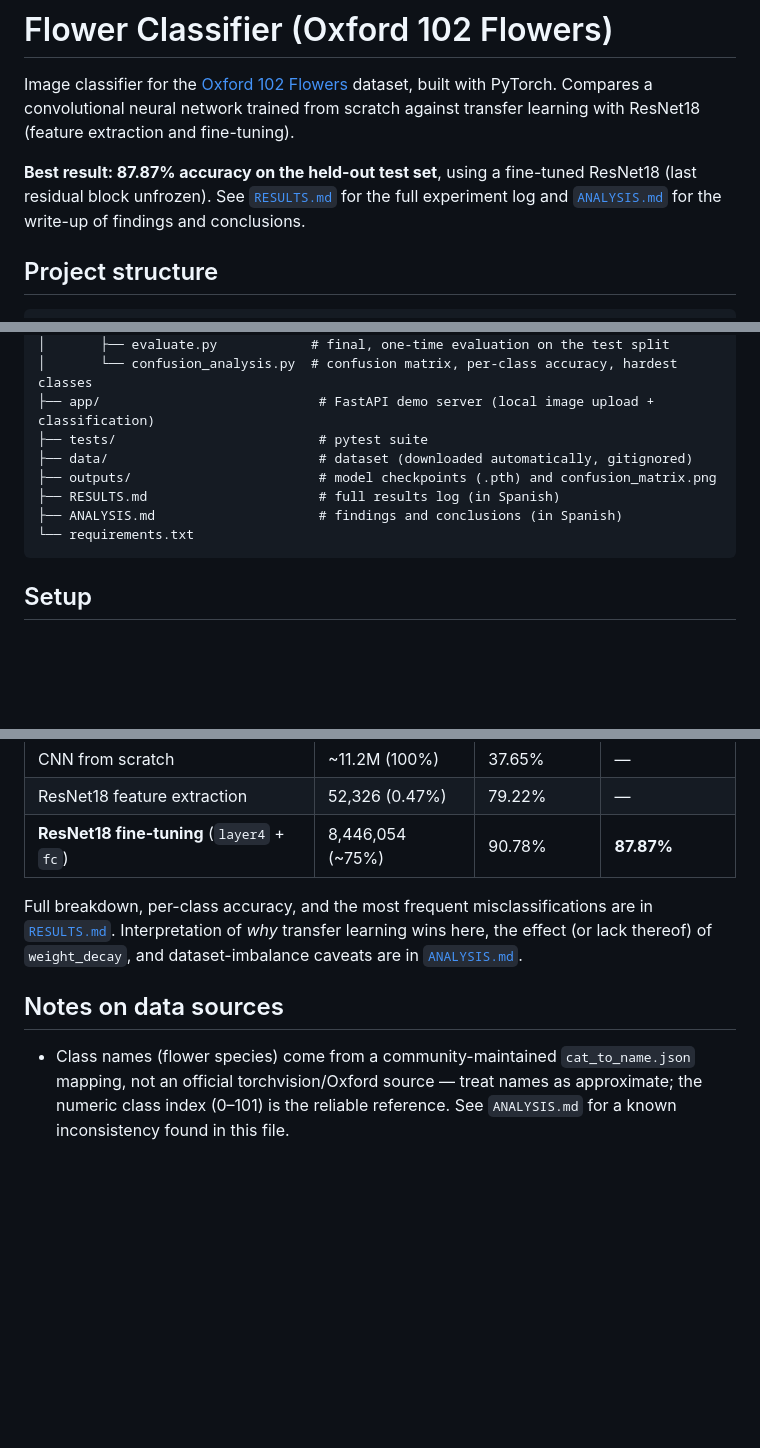
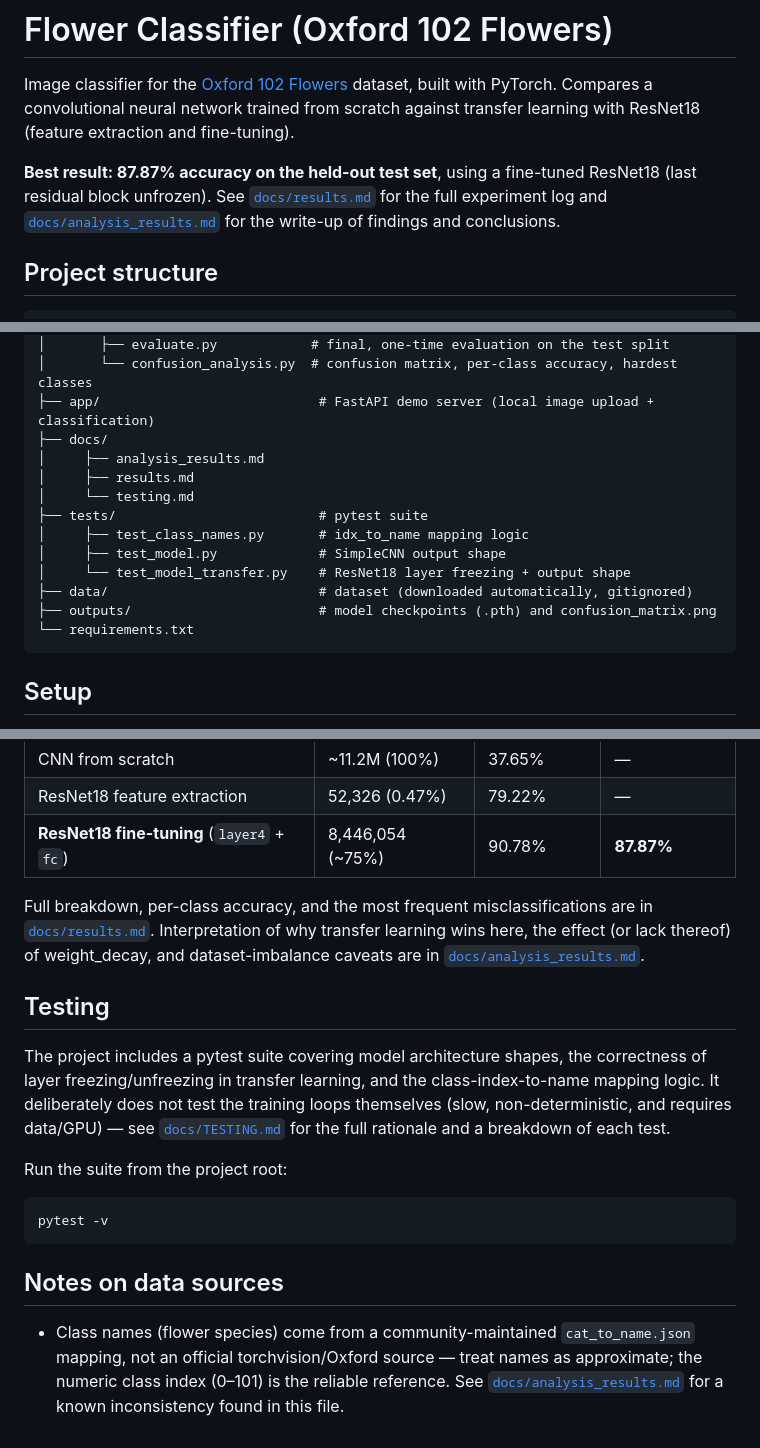
Before and after one commit to nataliagalanalv/flower-classifier, a Markdown page: README.md, 3 parts joined by grey strips. Drawn GitHub-style; blank space fills up the shorter version.

Commit message:
update: README.md with new project structure

````diff
--- a/README.md
+++ b/README.md
@@ -2,7 +2,7 @@
 
 Image classifier for the [Oxford 102 Flowers](https://www.robots.ox.ac.uk/~vgg/data/flowers/102/) dataset, built with PyTorch. Compares a convolutional neural network trained from scratch against transfer learning with ResNet18 (feature extraction and fine-tuning).
 
-**Best result: 87.87% accuracy on the held-out test set**, using a fine-tuned ResNet18 (last residual block unfrozen). See [`RESULTS.md`](./RESULTS.md) for the full experiment log and [`ANALYSIS.md`](./ANALYSIS.md) for the write-up of findings and conclusions.
+**Best result: 87.87% accuracy on the held-out test set**, using a fine-tuned ResNet18 (last residual block unfrozen). See [`docs/results.md`](./docs/results.md) for the full experiment log and [`docs/analysis_results.md`](./docs/analysis_results.md) for the write-up of findings and conclusions.
 
 ## Project structure
 
@@ -24,11 +24,16 @@ flower-classifier/
 │       ├── evaluate.py            # final, one-time evaluation on the test split
 │       └── confusion_analysis.py  # confusion matrix, per-class accuracy, hardest classes
 ├── app/                            # FastAPI demo server (local image upload + classification)
+├── docs/
+│     ├── analysis_results.md
+│     ├── results.md
+│     └── testing.md
 ├── tests/                          # pytest suite
+│     ├── test_class_names.py       # idx_to_name mapping logic
+│     ├── test_model.py             # SimpleCNN output shape
+│     └── test_model_transfer.py    # ResNet18 layer freezing + output shape
 ├── data/                           # dataset (downloaded automatically, gitignored)
 ├── outputs/                        # model checkpoints (.pth) and confusion_matrix.png
-├── RESULTS.md                      # full results log (in Spanish)
-├── ANALYSIS.md                     # findings and conclusions (in Spanish)
 └── requirements.txt
 ```
 
@@ -96,8 +101,18 @@ The dataset downloads automatically on first run (`download=True`) into `data/`.
 | ResNet18 feature extraction | 52,326 (0.47%) | 79.22% | — |
 | **ResNet18 fine-tuning** (`layer4` + `fc`) | 8,446,054 (~75%) | 90.78% | **87.87%** |
 
-Full breakdown, per-class accuracy, and the most frequent misclassifications are in [`RESULTS.md`](./RESULTS.md). Interpretation of *why* transfer learning wins here, the effect (or lack thereof) of `weight_decay`, and dataset-imbalance caveats are in [`ANALYSIS.md`](./ANALYSIS.md).
+Full breakdown, per-class accuracy, and the most frequent misclassifications are in [`docs/results.md`](./docs/results.md). Interpretation of why transfer learning wins here, the effect (or lack thereof) of weight_decay, and dataset-imbalance caveats are in [`docs/analysis_results.md`](./docs/analysis_results.md).
+
+## Testing
+
+The project includes a pytest suite covering model architecture shapes, the correctness of layer freezing/unfreezing in transfer learning, and the class-index-to-name mapping logic. It deliberately does not test the training loops themselves (slow, non-deterministic, and requires data/GPU) — see [`docs/TESTING.md`](./docs/TESTING.md) for the full rationale and a breakdown of each test.
+
+Run the suite from the project root:
+
+```powershell
+pytest -v
+```
 
 ## Notes on data sources
 
-- Class names (flower species) come from a community-maintained `cat_to_name.json` mapping, not an official torchvision/Oxford source — treat names as approximate; the numeric class index (0–101) is the reliable reference. See `ANALYSIS.md` for a known inconsistency found in this file.
+- Class names (flower species) come from a community-maintained `cat_to_name.json` mapping, not an official torchvision/Oxford source — treat names as approximate; the numeric class index (0–101) is the reliable reference. See [`docs/analysis_results.md`](./docs/analysis_results.md) for a known inconsistency found in this file.
````
